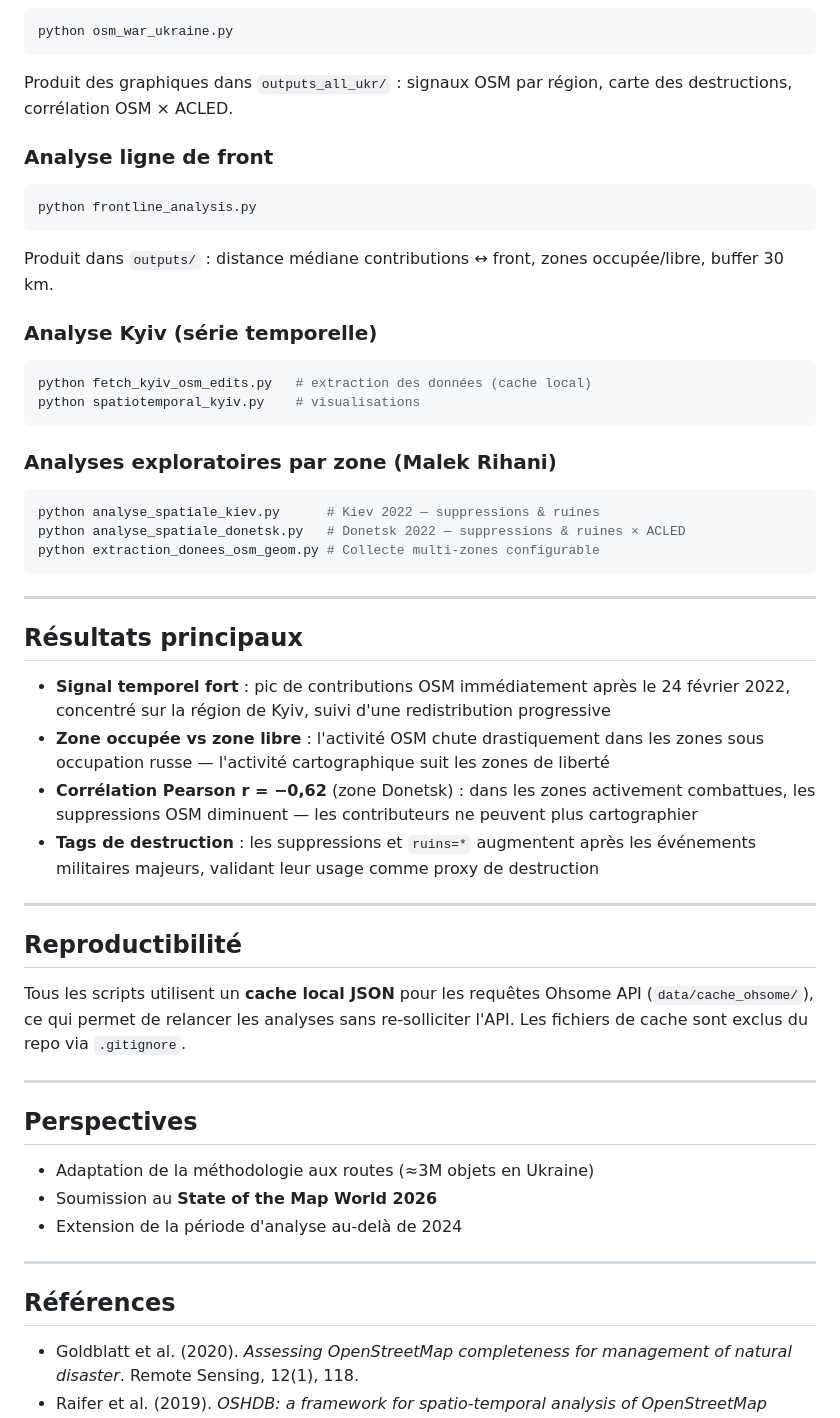
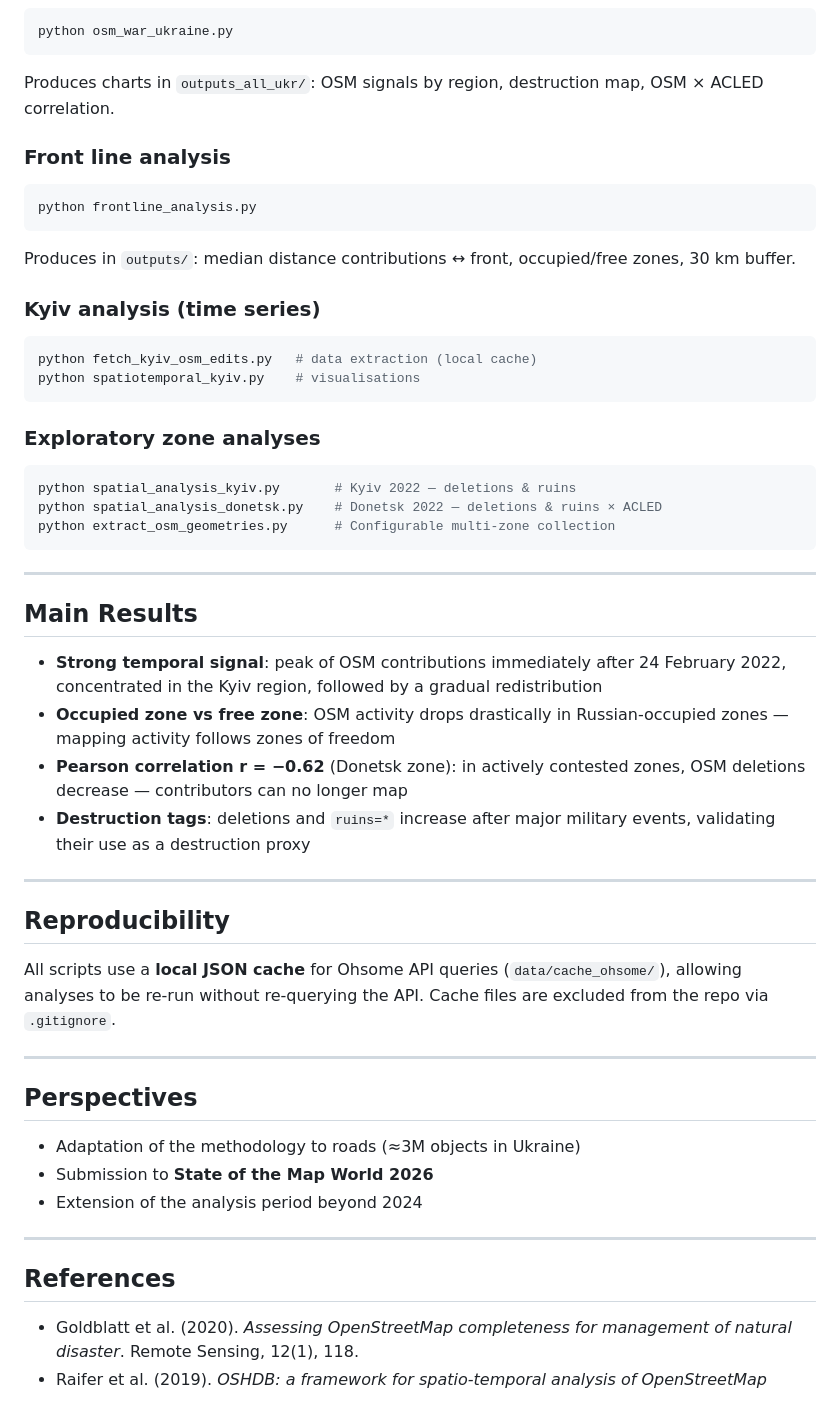
Before and after one commit to diptoxic/osm-war-ukraine, a Markdown page: README.md, the part around one of its changes. Rendered like a GitHub page.

````diff
--- a/README.md
+++ b/README.md
@@ -76,53 +76,53 @@ pip install -r requirements.txt
 ```bash
 python osm_war_ukraine.py
 ```
-Produit des graphiques dans `outputs_all_ukr/` : signaux OSM par région, carte des destructions, corrélation OSM × ACLED.
+Produces charts in `outputs_all_ukr/`: OSM signals by region, destruction map, OSM × ACLED correlation.
 
-### Analyse ligne de front
+### Front line analysis
 ```bash
 python frontline_analysis.py
 ```
-Produit dans `outputs/` : distance médiane contributions ↔ front, zones occupée/libre, buffer 30 km.
+Produces in `outputs/`: median distance contributions ↔ front, occupied/free zones, 30 km buffer.
 
-### Analyse Kyiv (série temporelle)
+### Kyiv analysis (time series)
 ```bash
-python fetch_kyiv_osm_edits.py   # extraction des données (cache local)
+python fetch_kyiv_osm_edits.py   # data extraction (local cache)
 python spatiotemporal_kyiv.py    # visualisations
 ```
 
-### Analyses exploratoires par zone (Malek Rihani)
+### Exploratory zone analyses
 ```bash
-python analyse_spatiale_kiev.py      # Kiev 2022 — suppressions & ruines
-python analyse_spatiale_donetsk.py   # Donetsk 2022 — suppressions & ruines × ACLED
-python extraction_donees_osm_geom.py # Collecte multi-zones configurable
+python spatial_analysis_kyiv.py       # Kyiv 2022 — deletions & ruins
+python spatial_analysis_donetsk.py    # Donetsk 2022 — deletions & ruins × ACLED
+python extract_osm_geometries.py      # Configurable multi-zone collection
 ```
 
 ---
 
-## Résultats principaux
+## Main Results
 
-- **Signal temporel fort** : pic de contributions OSM immédiatement après le 24 février 2022, concentré sur la région de Kyiv, suivi d'une redistribution progressive
-- **Zone occupée vs zone libre** : l'activité OSM chute drastiquement dans les zones sous occupation russe — l'activité cartographique suit les zones de liberté
-- **Corrélation Pearson r = −0,62** (zone Donetsk) : dans les zones activement combattues, les suppressions OSM diminuent — les contributeurs ne peuvent plus cartographier
-- **Tags de destruction** : les suppressions et `ruins=*` augmentent après les événements militaires majeurs, validant leur usage comme proxy de destruction
+- **Strong temporal signal**: peak of OSM contributions immediately after 24 February 2022, concentrated in the Kyiv region, followed by a gradual redistribution
+- **Occupied zone vs free zone**: OSM activity drops drastically in Russian-occupied zones — mapping activity follows zones of freedom
+- **Pearson correlation r = −0.62** (Donetsk zone): in actively contested zones, OSM deletions decrease — contributors can no longer map
+- **Destruction tags**: deletions and `ruins=*` increase after major military events, validating their use as a destruction proxy
 
 ---
 
-## Reproductibilité
+## Reproducibility
 
-Tous les scripts utilisent un **cache local JSON** pour les requêtes Ohsome API (`data/cache_ohsome/`), ce qui permet de relancer les analyses sans re-solliciter l'API. Les fichiers de cache sont exclus du repo via `.gitignore`.
+All scripts use a **local JSON cache** for Ohsome API queries (`data/cache_ohsome/`), allowing analyses to be re-run without re-querying the API. Cache files are excluded from the repo via `.gitignore`.
 
 ---
 
 ## Perspectives
 
-- Adaptation de la méthodologie aux routes (≈3M objets en Ukraine)
-- Soumission au **State of the Map World 2026**
-- Extension de la période d'analyse au-delà de 2024
+- Adaptation of the methodology to roads (≈3M objects in Ukraine)
+- Submission to **State of the Map World 2026**
+- Extension of the analysis period beyond 2024
 
 ---
 
-## Références
+## References
 
 - Goldblatt et al. (2020). *Assessing OpenStreetMap completeness for management of natural disaster*. Remote Sensing, 12(1), 118.
 - Raifer et al. (2019). *OSHDB: a framework for spatio-temporal analysis of OpenStreetMap history data*. Open Geospatial Data, Software and Standards, 4(3).
````
Also changed, not shown: other parts of README.md (+33 -33 lines).
